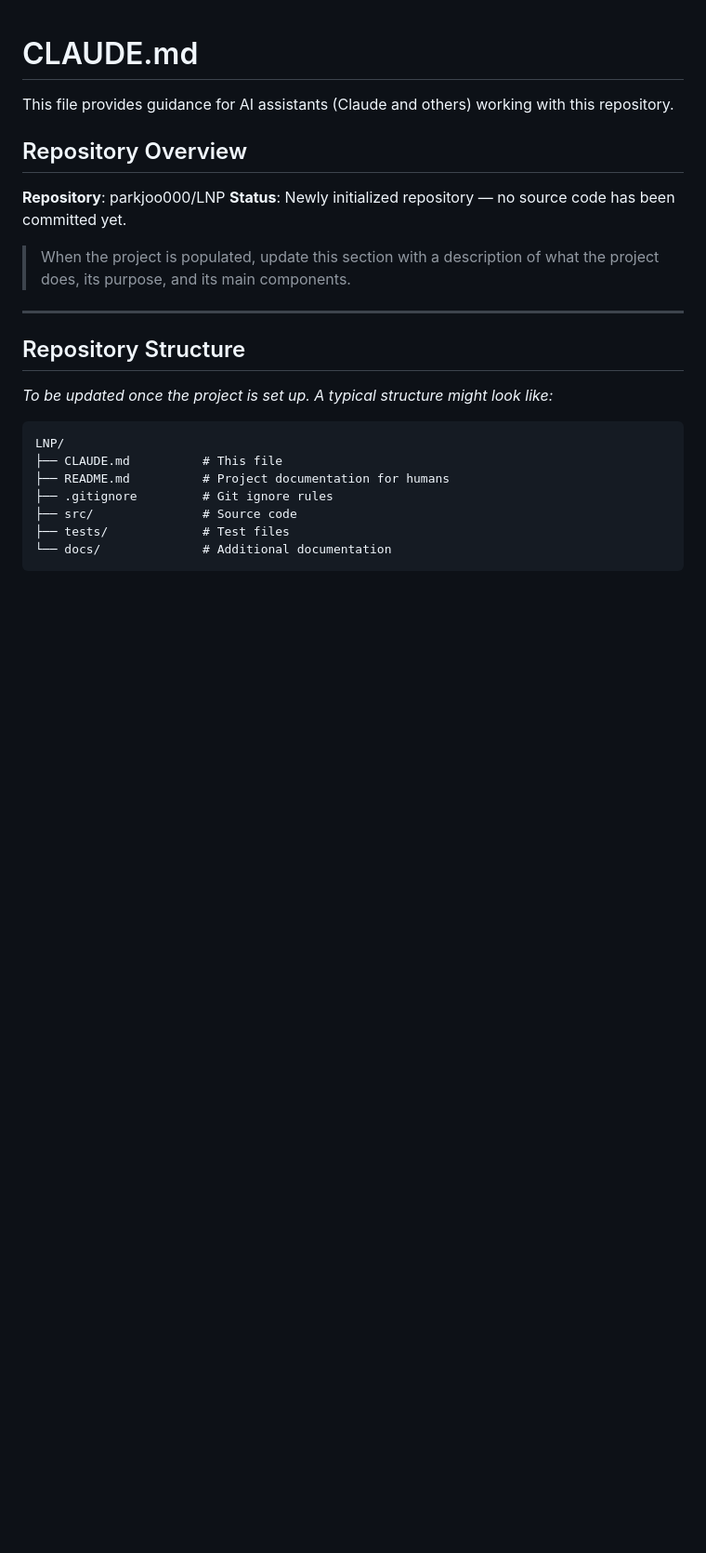
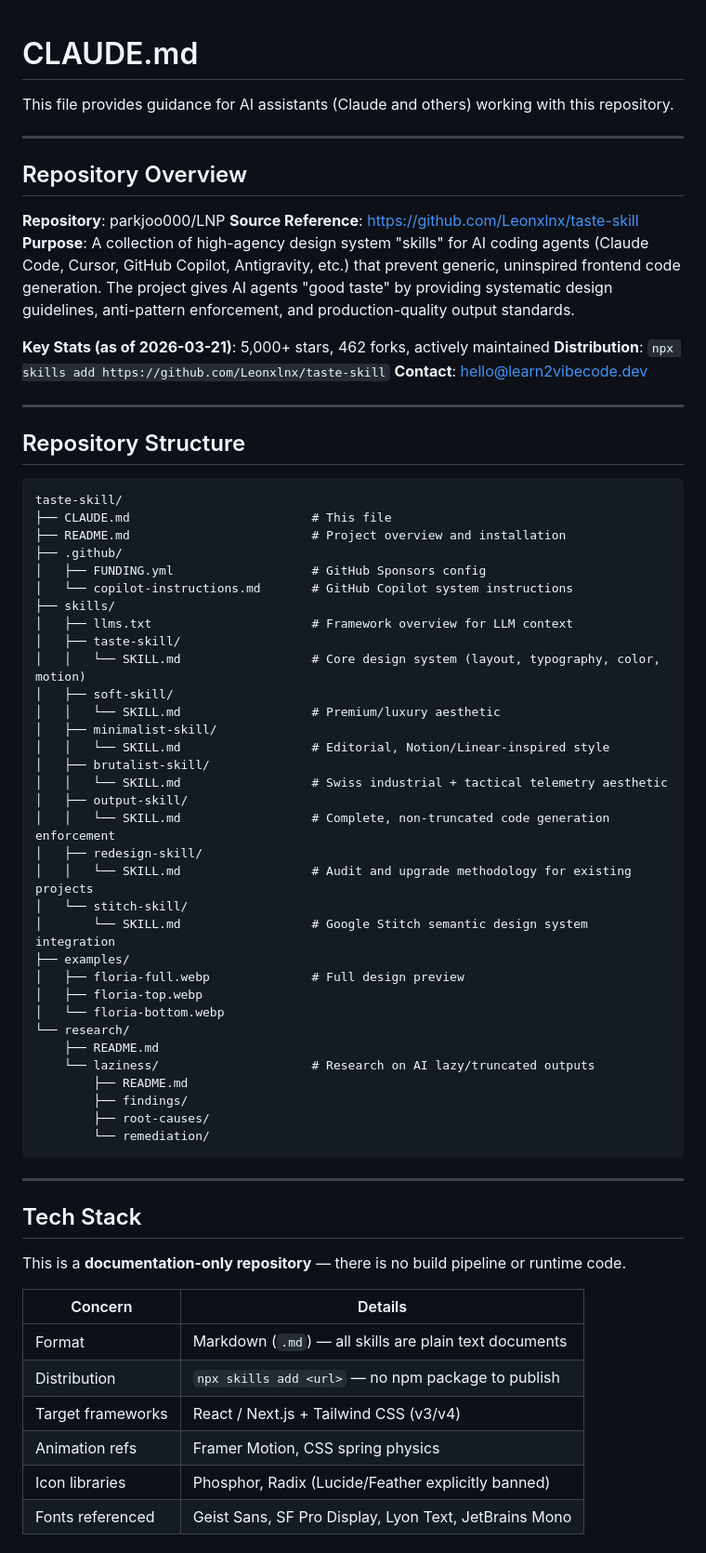
Before and after one commit to parkjoo000/LNP, a Markdown page: CLAUDE.md, the part around one of its changes. Shown at 93% size. Rendered like a GitHub page; blank space fills up the shorter version.

````diff
--- a/CLAUDE.md
+++ b/CLAUDE.md
@@ -2,25 +2,70 @@
 
 This file provides guidance for AI assistants (Claude and others) working with this repository.
 
+---
+
 ## Repository Overview
 
 **Repository**: parkjoo000/LNP
-**Status**: Newly initialized repository — no source code has been committed yet.
+**Source Reference**: https://github.com/Leonxlnx/taste-skill
+**Purpose**: A collection of high-agency design system "skills" for AI coding agents (Claude Code, Cursor, GitHub Copilot, Antigravity, etc.) that prevent generic, uninspired frontend code generation. The project gives AI agents "good taste" by providing systematic design guidelines, anti-pattern enforcement, and production-quality output standards.
 
-> When the project is populated, update this section with a description of what the project does, its purpose, and its main components.
+**Key Stats (as of 2026-03-21)**: 5,000+ stars, 462 forks, actively maintained
+**Distribution**: `npx skills add https://github.com/Leonxlnx/taste-skill`
+**Contact**: hello@learn2vibecode.dev
 
 ---
 
 ## Repository Structure
 
-_To be updated once the project is set up. A typical structure might look like:_
+```
+taste-skill/
+├── CLAUDE.md                         # This file
+├── README.md                         # Project overview and installation
+├── .github/
+│   ├── FUNDING.yml                   # GitHub Sponsors config
+│   └── copilot-instructions.md       # GitHub Copilot system instructions
+├── skills/
+│   ├── llms.txt                      # Framework overview for LLM context
+│   ├── taste-skill/
+│   │   └── SKILL.md                  # Core design system (layout, typography, color, motion)
+│   ├── soft-skill/
+│   │   └── SKILL.md                  # Premium/luxury aesthetic
+│   ├── minimalist-skill/
+│   │   └── SKILL.md                  # Editorial, Notion/Linear-inspired style
+│   ├── brutalist-skill/
+│   │   └── SKILL.md                  # Swiss industrial + tactical telemetry aesthetic
+│   ├── output-skill/
+│   │   └── SKILL.md                  # Complete, non-truncated code generation enforcement
+│   ├── redesign-skill/
+│   │   └── SKILL.md                  # Audit and upgrade methodology for existing projects
+│   └── stitch-skill/
+│       └── SKILL.md                  # Google Stitch semantic design system integration
+├── examples/
+│   ├── floria-full.webp              # Full design preview
+│   ├── floria-top.webp
+│   └── floria-bottom.webp
+└── research/
+    ├── README.md
+    └── laziness/                     # Research on AI lazy/truncated outputs
+        ├── README.md
+        ├── findings/
+        ├── root-causes/
+        └── remediation/
+```
 
-```
-LNP/
-├── CLAUDE.md          # This file
-├── README.md          # Project documentation for humans
-├── .gitignore         # Git ignore rules
-├── src/               # Source code
-├── tests/             # Test files
-└── docs/              # Additional documentation
-```
+---
+
+## Tech Stack
+
+This is a **documentation-only repository** — there is no build pipeline or runtime code.
+
+| Concern          | Details                                                   |
+|------------------|-----------------------------------------------------------|
+| Format           | Markdown (`.md`) — all skills are plain text documents    |
+| Distribution     | `npx skills add <url>` — no npm package to publish        |
+| Target frameworks | React / Next.js + Tailwind CSS (v3/v4)                  |
+| Animation refs   | Framer Motion, CSS spring physics                         |
+| Icon libraries   | Phosphor, Radix (Lucide/Feather explicitly banned)        |
+| Fonts referenced | Geist Sans, SF Pro Display, Lyon Text, JetBrains Mono    |
+
````
Also changed, not shown: other parts of CLAUDE.md (+99 -48 lines).
